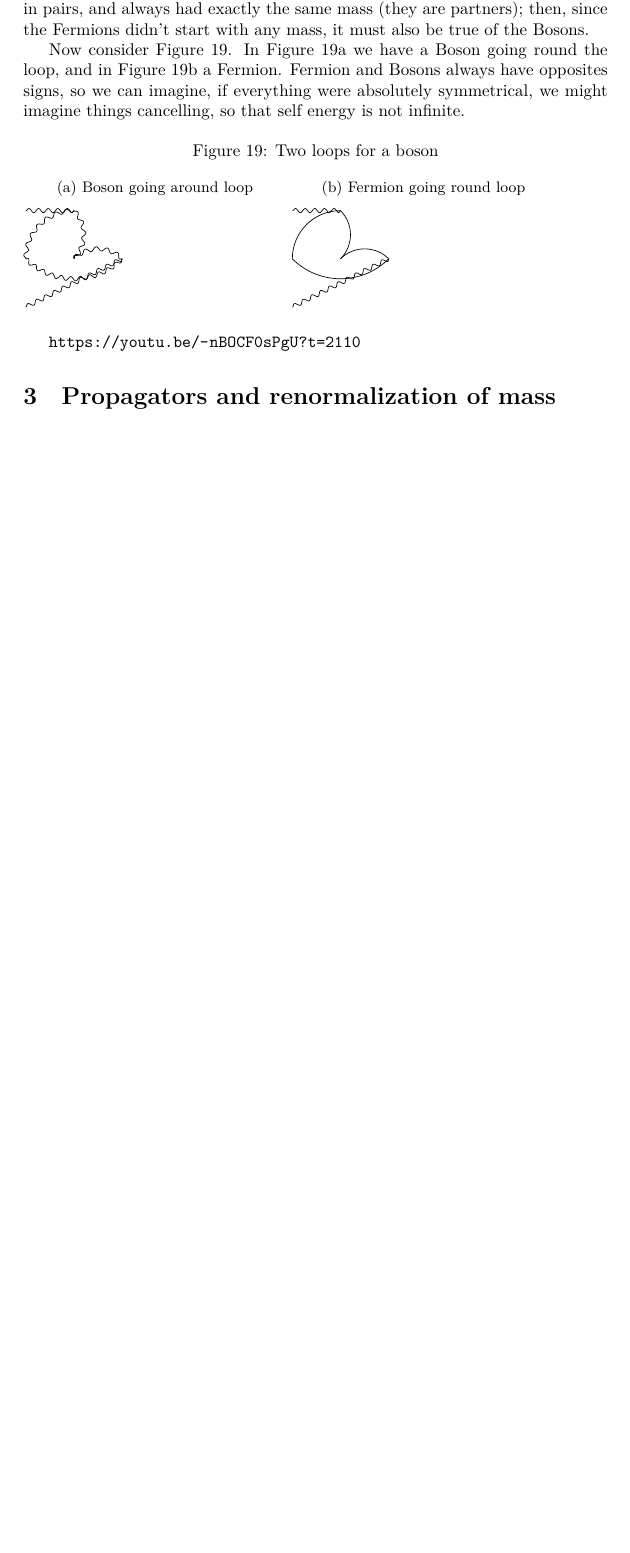
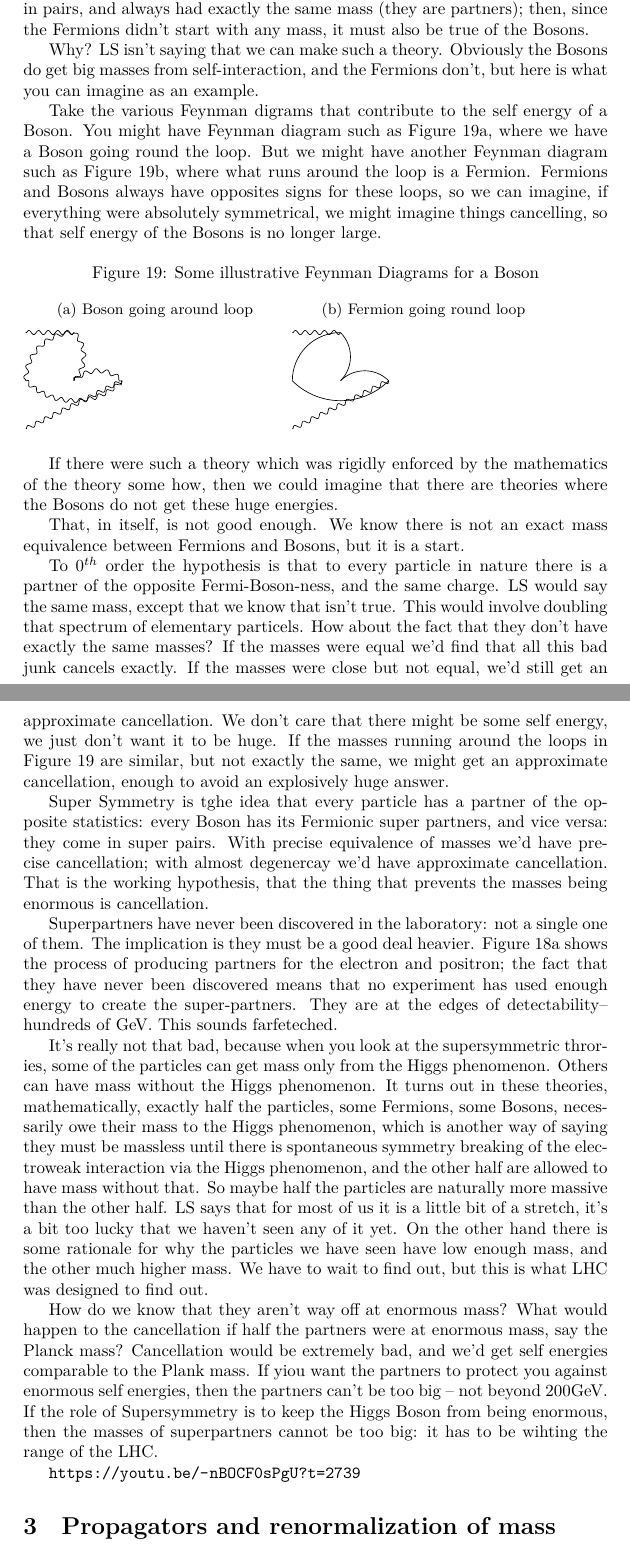
Before and after one commit to weka511/complexity, a LaTeX paper (tm/particles3.tex): part of page 19 of 21 before the commit and two parts of pages 19 and 20 of 22 after it, the two joined at a grey line, cut so that both start at the same text, the shorter picture padded with empty space. Compiled offline with XeLaTeX.

Commit message:
Issue #6 https://youtu.be/-nBOCF0sPgU?t=2739

```diff
--- a/tm/particles3.tex
+++ b/tm/particles3.tex
@@ -685,10 +685,12 @@ Another thought to keep in mind: can this also help with the self-energy of Boso
 
 We already have theory in which Fermions don't get these enormous masses: we discussed this above. Because of the left-right switch, Fermions in many situation will not be get this big mass. For example, if you start with a zero mass it remains zero. Imagine that, for some reason, your theory was concocted in such a way that, after all this renormalization takes place, after the worst looking Feynman diagrams you can imagine, there was enough symmetry, enough structure in the theory, that made certain that the Fermions and Bosons travelled in pairs, and always had exactly the same mass (they are partners); then, since the Fermions didn't start with any mass, it must also be true of the Bosons.
 
-Now consider Figure \ref{fig:2loops}. In Figure \ref{fig:2loops:bosons} we have a Boson going round the loop, and in Figure \ref{fig:2loops:fermions} a Fermion. Fermion and Bosons always have opposites signs, so we can imagine, if everything were absolutely symmetrical, we might imagine things cancelling, so that self energy is not infinite.
+Why? LS isn't saying that we can make such a theory. Obviously the Bosons do get big masses from self-interaction, and the Fermions don't, but here is what you can imagine as an example.
+
+Take the various Feynman digrams that contribute to the self energy of a Boson. You might have Feynman diagram such as  Figure \ref{fig:2loops:bosons}, where we have a Boson going round the loop. But we might have another Feynman diagram such as Figure \ref{fig:2loops:fermions}, where what runs around the loop is a Fermion. Fermions and Bosons always have opposites signs for these loops, so we can imagine, if everything were absolutely symmetrical, we might imagine things cancelling, so that self energy of the Bosons is no longer large.
 
 \begin{figure}[H]
-	\caption{Two loops for a boson}\label{fig:2loops}
+	\caption{Some illustrative Feynman Diagrams for a Boson}\label{fig:2loops}
 	\begin{subfigure}{0.45\textwidth}
 		\caption{Boson going around loop}\label{fig:2loops:bosons}
 		\feynmandiagram[vertical=b to d]{
@@ -712,8 +714,22 @@ Now consider Figure \ref{fig:2loops}. In Figure \ref{fig:2loops:bosons} we have
 		};
 	\end{subfigure}
 \end{figure}
-\url{https://youtu.be/-nBOCF0sPgU?t=2110}
 
+If there were such a theory which was rigidly enforced by the mathematics of the theory some how, then we could imagine that there are theories where the Bosons do not get these huge energies.
+
+That, in itself, is not good enough. We know there is not an exact mass equivalence between  Fermions and Bosons, but it is a start.
+
+To $0^{th}$ order the hypothesis is that to every particle in nature there is a partner of the opposite Fermi-Boson-ness, and the same charge. LS would say the same mass, except that we know that isn't true. This would involve doubling that spectrum of elementary particels. How about the fact that they don't have exactly the same masses? If the masses were equal we'd find that all this bad junk cancels exactly. If the masses were close but not equal, we'd still get an approximate cancellation. We don't care that there might be some self energy, we just don't want it to be huge. If the masses running around the loops in Figure \ref{fig:2loops} are similar, but not exactly the same, we might get an approximate cancellation, enough to avoid an explosively huge answer.
+
+Super Symmetry is tghe idea that every particle has a partner of the opposite statistics: every Boson has its Fermionic super partners, and vice versa: they come in super pairs. With precise equivalence of masses we'd have precise cancellation; with almost degenercay we'd have approximate cancellation. That is the working hypothesis, that the thing that prevents the masses being enormous is cancellation.
+
+Superpartners have never been discovered in the laboratory: not a single one of them. The implication is they must be a good deal heavier. Figure \ref{fig:partners} shows the process of producing partners for the electron and positron; the fact that they have never been discovered means that no experiment has used enough energy to  create the super-partners. They are at the edges of detectability--hundreds of GeV. This sounds farfeteched.
+
+It's really not that bad, because when you look at the supersymmetric throries, some of the particles can get mass only from the Higgs phenomenon. Others can have mass without the Higgs phenomenon. It turns out in these theories, mathematically, exactly half the particles, some Fermions, some Bosons, necessarily owe their mass to the Higgs phenomenon, which is another way of saying they must be massless until there is spontaneous symmetry breaking of the electroweak interaction via the Higgs phenomenon, and the other half are allowed to have mass without that. So maybe half the particles are naturally more massive than the other half. LS says that for most of us it is a little bit of a stretch, it's a bit too lucky that we haven't seen any of it yet. On the other hand there is some rationale for why the particles we have seen have low enough mass, and the other much higher mass. We have to wait to find out, but this is what LHC was designed to find out.
+
+How do we know that they aren't way off at enormous mass? What would happen to the cancellation if half the partners were at enormous mass, say the Planck mass? Cancellation would be extremely bad, and we'd get self energies comparable to the Plank mass. If yiou want the partners to protect you against enormous self energies, then the partners can't be too big -- not beyond 200GeV. If the role of Supersymmetry is to keep the Higgs Boson from being enormous, then the masses of superpartners cannot be too big: it has to be wihting the range of the LHC.
+
+\url{https://youtu.be/-nBOCF0sPgU?t=2739}
 \section{Propagators and renormalization of mass}
 
 TBP
```
